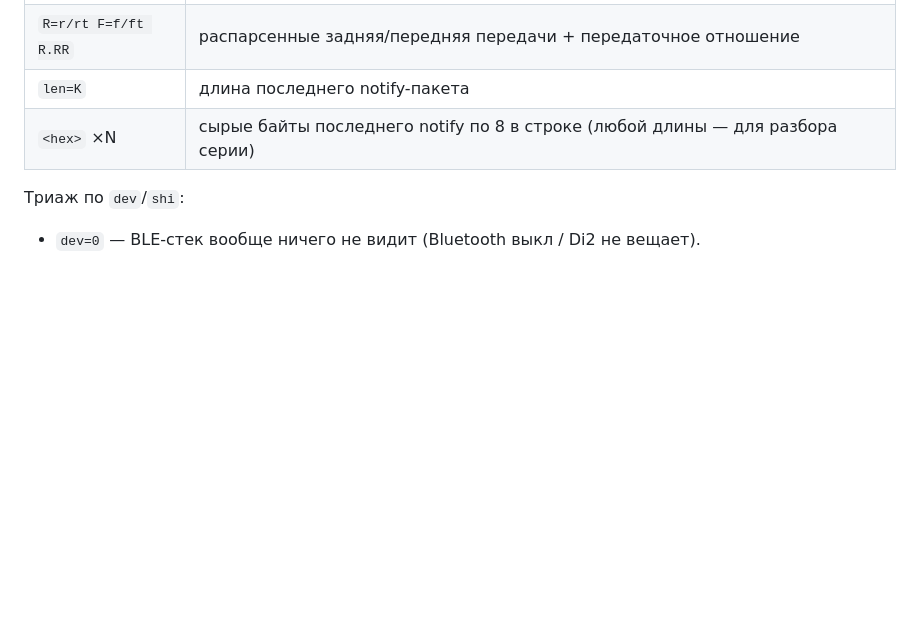
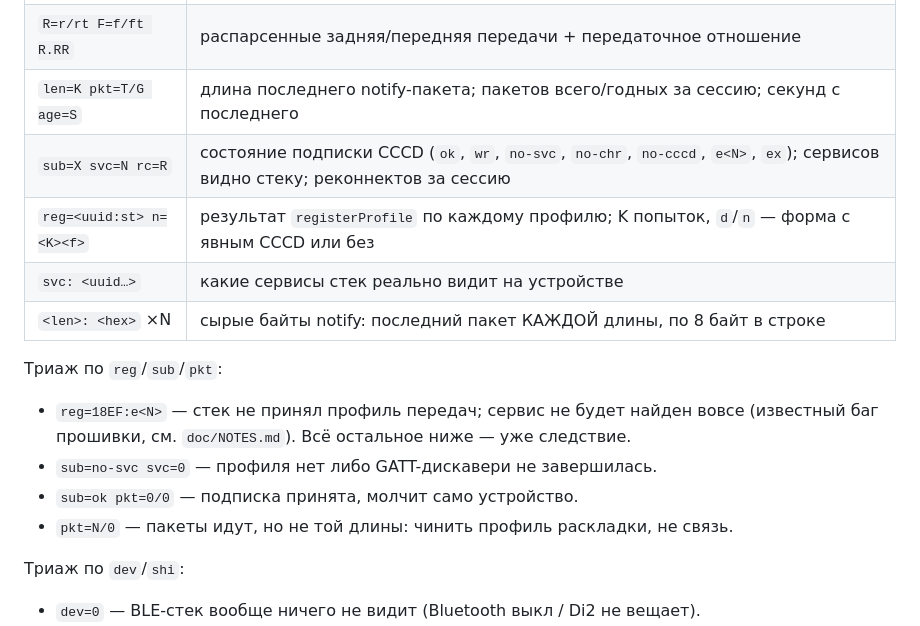
Before and after one commit to gardasar-code/gardasar-code.github.io, a Markdown page: doc/LOGGING.md, the part around the change. Drawn GitHub-style; blank space fills up the shorter version.

Commit message:
docs(logging): описать новые строки diag-экрана и триаж по reg/sub/pkt

```diff
--- a/doc/LOGGING.md
+++ b/doc/LOGGING.md
@@ -33,8 +33,18 @@ on-screen overlay: он рисуется в `onUpdate` (это не `println`)
 | `id=<имя>` | GATT-имя устройства (модель переключателя; в эфире скана недоступно) |
 | `mdl=<профиль>` | распознанный профиль серии Di2 (или `?` для неизвестной модели) |
 | `R=r/rt F=f/ft R.RR` | распарсенные задняя/передняя передачи + передаточное отношение |
-| `len=K` | длина последнего notify-пакета |
-| `<hex>` ×N | сырые байты последнего notify по 8 в строке (любой длины — для разбора серии) |
+| `len=K pkt=T/G age=S` | длина последнего notify-пакета; пакетов всего/годных за сессию; секунд с последнего |
+| `sub=X svc=N rc=R` | состояние подписки CCCD (`ok`, `wr`, `no-svc`, `no-chr`, `no-cccd`, `e<N>`, `ex`); сервисов видно стеку; реконнектов за сессию |
+| `reg=<uuid:st> n=<K><f>` | результат `registerProfile` по каждому профилю; K попыток, `d`/`n` — форма с явным CCCD или без |
+| `svc: <uuid…>` | какие сервисы стек реально видит на устройстве |
+| `<len>: <hex>` ×N | сырые байты notify: последний пакет КАЖДОЙ длины, по 8 байт в строке |
+
+Триаж по `reg`/`sub`/`pkt`:
+- `reg=18EF:e<N>` — стек не принял профиль передач; сервис не будет найден вовсе
+  (известный баг прошивки, см. `doc/NOTES.md`). Всё остальное ниже — уже следствие.
+- `sub=no-svc svc=0` — профиля нет либо GATT-дискавери не завершилась.
+- `sub=ok pkt=0/0` — подписка принята, молчит само устройство.
+- `pkt=N/0` — пакеты идут, но не той длины: чинить профиль раскладки, не связь.
 
 Триаж по `dev`/`shi`:
 - `dev=0` — BLE-стек вообще ничего не видит (Bluetooth выкл / Di2 не вещает).
```
